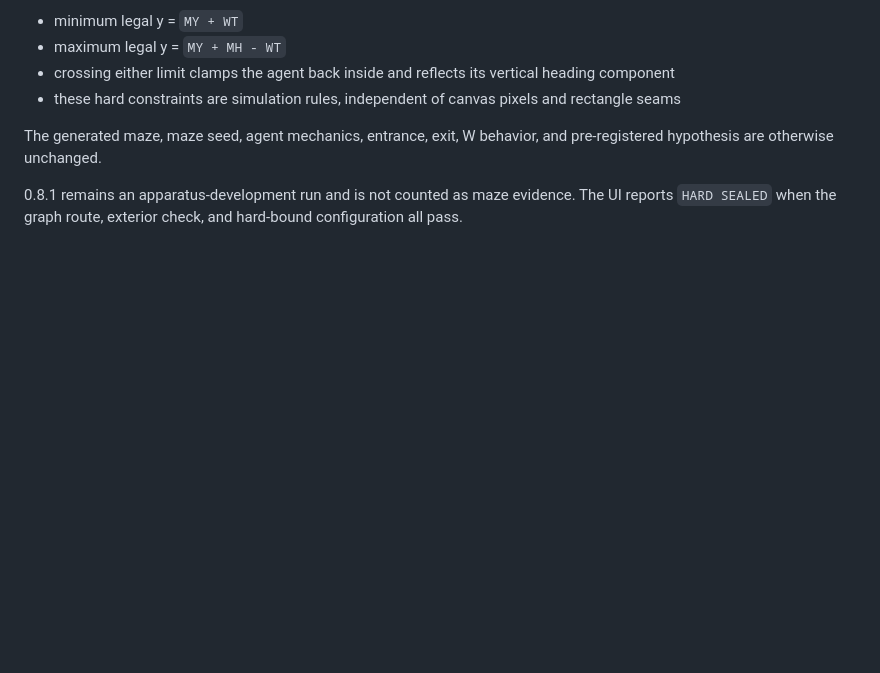
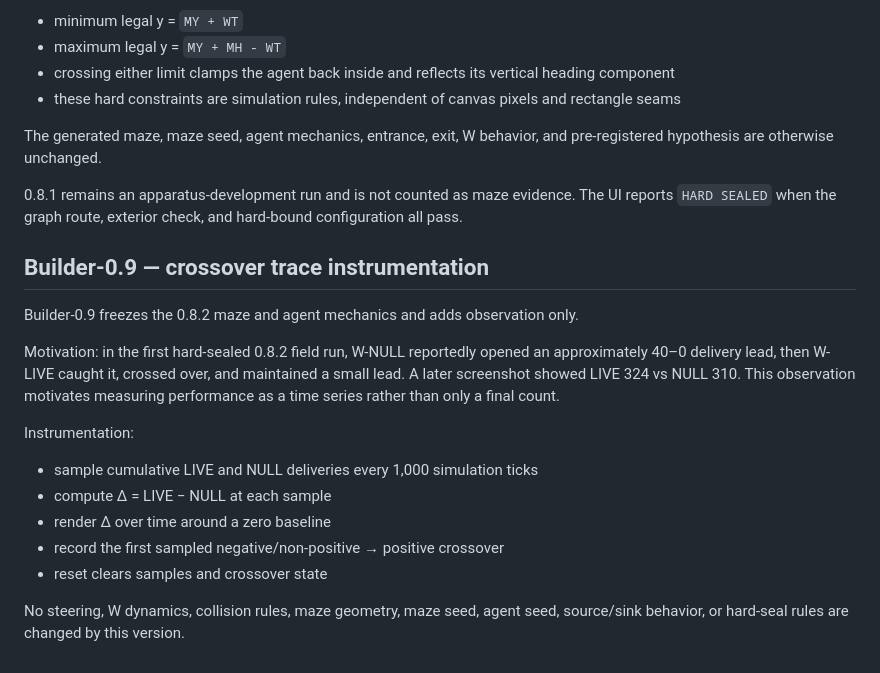
Before and after one commit to WRKMAN-CRYPTO/w-dimension, a Markdown page: builder-0/SQUARE-MAZE.md, the part around the change. GitHub-like rendering; blank space fills up the shorter version.

Commit message:
Document Builder-0.9 crossover instrumentation

```diff
--- a/builder-0/SQUARE-MAZE.md
+++ b/builder-0/SQUARE-MAZE.md
@@ -121,3 +121,20 @@ Field observation of 0.8.1 suggested agents could exploit a microscopic numerica
 The generated maze, maze seed, agent mechanics, entrance, exit, W behavior, and pre-registered hypothesis are otherwise unchanged.
 
 0.8.1 remains an apparatus-development run and is not counted as maze evidence. The UI reports `HARD SEALED` when the graph route, exterior check, and hard-bound configuration all pass.
+
+
+## Builder-0.9 — crossover trace instrumentation
+
+Builder-0.9 freezes the 0.8.2 maze and agent mechanics and adds observation only.
+
+Motivation: in the first hard-sealed 0.8.2 field run, W-NULL reportedly opened an approximately 40–0 delivery lead, then W-LIVE caught it, crossed over, and maintained a small lead. A later screenshot showed LIVE 324 vs NULL 310. This observation motivates measuring performance as a time series rather than only a final count.
+
+Instrumentation:
+
+- sample cumulative LIVE and NULL deliveries every 1,000 simulation ticks
+- compute Δ = LIVE − NULL at each sample
+- render Δ over time around a zero baseline
+- record the first sampled negative/non-positive → positive crossover
+- reset clears samples and crossover state
+
+No steering, W dynamics, collision rules, maze geometry, maze seed, agent seed, source/sink behavior, or hard-seal rules are changed by this version.
```
